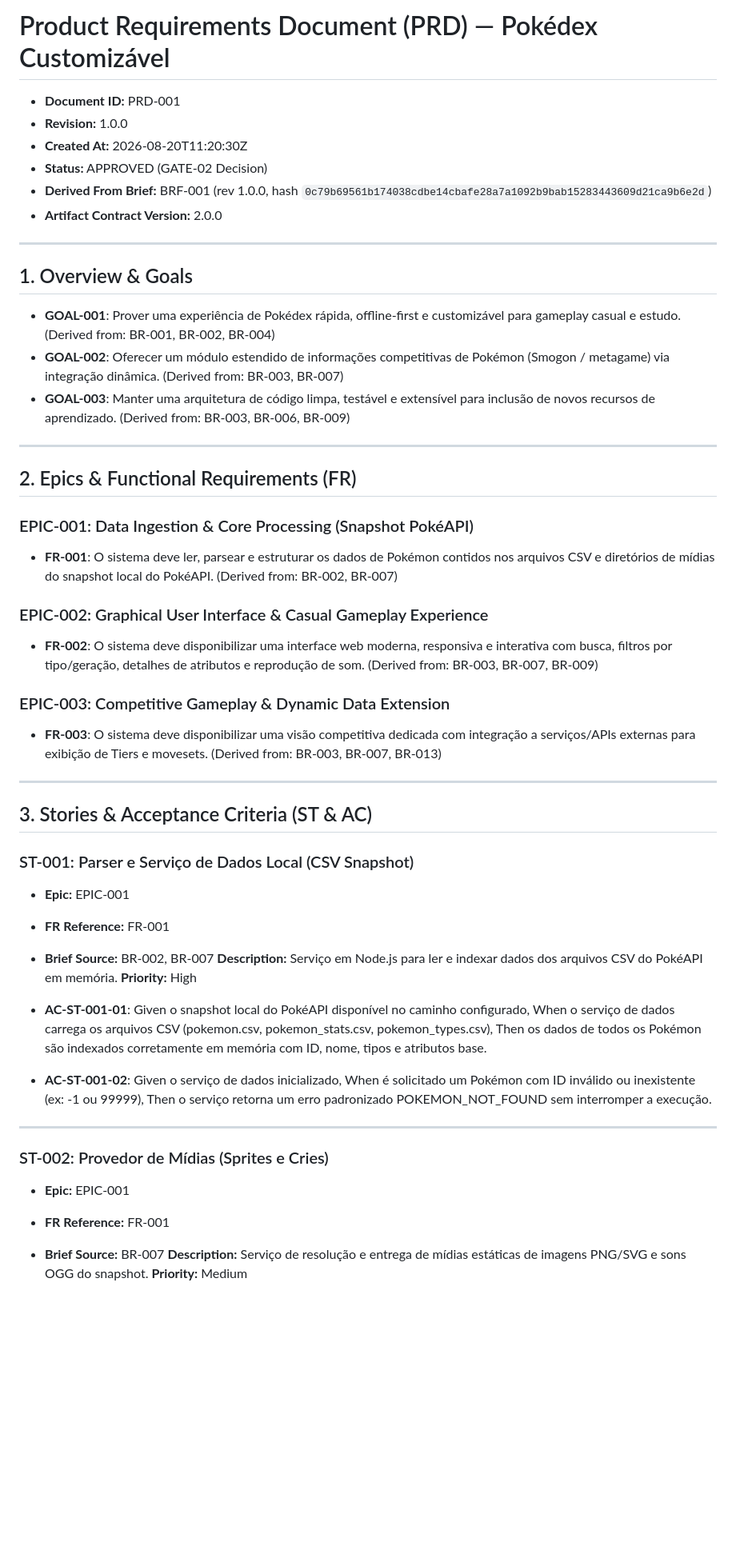
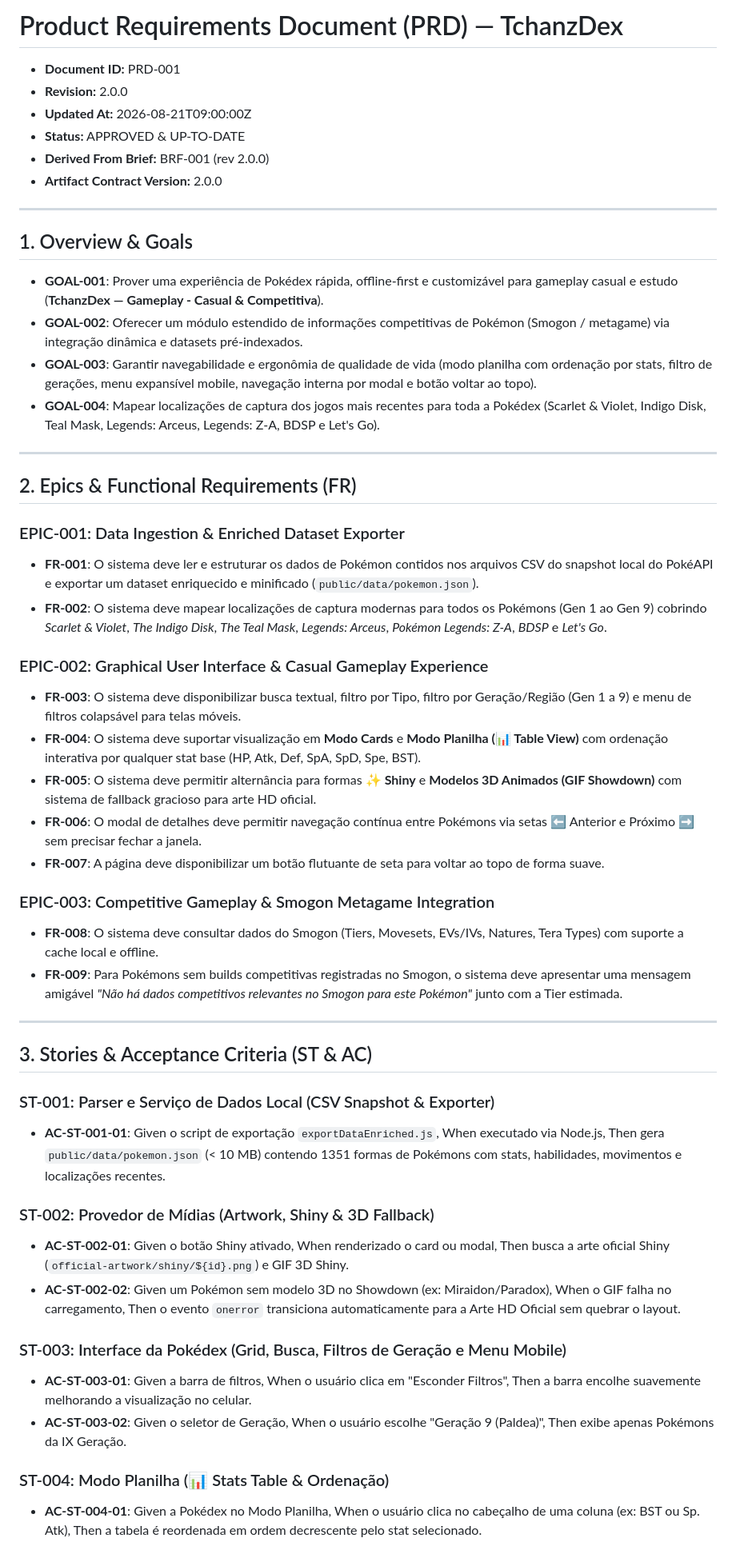
Before and after one commit to RafaTchanz/custom-pokedex, a Markdown page: docs/sdlc/PRD.md, the part around one of its changes. Shown at 80% size. Rendered like a GitHub page; blank space fills up the shorter version.

```diff
--- a/docs/sdlc/PRD.md
+++ b/docs/sdlc/PRD.md
@@ -1,53 +1,55 @@
-# Product Requirements Document (PRD) — Pokédex Customizável
+# Product Requirements Document (PRD) — TchanzDex
 
 - **Document ID:** PRD-001
-- **Revision:** 1.0.0
-- **Created At:** 2026-08-20T11:20:30Z
-- **Status:** APPROVED (GATE-02 Decision)
-- **Derived From Brief:** BRF-001 (rev 1.0.0, hash `0c79b69561b174038cdbe14cbafe28a7a1092b9bab15283443609d21ca9b6e2d`)
+- **Revision:** 2.0.0
+- **Updated At:** 2026-08-21T09:00:00Z
+- **Status:** APPROVED & UP-TO-DATE
+- **Derived From Brief:** BRF-001 (rev 2.0.0)
 - **Artifact Contract Version:** 2.0.0
 
 ---
 
 ## 1. Overview & Goals
 
-- **GOAL-001**: Prover uma experiência de Pokédex rápida, offline-first e customizável para gameplay casual e estudo. (Derived from: BR-001, BR-002, BR-004)
-- **GOAL-002**: Oferecer um módulo estendido de informações competitivas de Pokémon (Smogon / metagame) via integração dinâmica. (Derived from: BR-003, BR-007)
-- **GOAL-003**: Manter uma arquitetura de código limpa, testável e extensível para inclusão de novos recursos de aprendizado. (Derived from: BR-003, BR-006, BR-009)
+- **GOAL-001**: Prover uma experiência de Pokédex rápida, offline-first e customizável para gameplay casual e estudo (**TchanzDex — Gameplay - Casual & Competitiva**).
+- **GOAL-002**: Oferecer um módulo estendido de informações competitivas de Pokémon (Smogon / metagame) via integração dinâmica e datasets pré-indexados.
+- **GOAL-003**: Garantir navegabilidade e ergonômia de qualidade de vida (modo planilha com ordenação por stats, filtro de gerações, menu expansível mobile, navegação interna por modal e botão voltar ao topo).
+- **GOAL-004**: Mapear localizações de captura dos jogos mais recentes para toda a Pokédex (Scarlet & Violet, Indigo Disk, Teal Mask, Legends: Arceus, Legends: Z-A, BDSP e Let's Go).
 
 ---
 
 ## 2. Epics & Functional Requirements (FR)
 
-### EPIC-001: Data Ingestion & Core Processing (Snapshot PokéAPI)
-- **FR-001**: O sistema deve ler, parsear e estruturar os dados de Pokémon contidos nos arquivos CSV e diretórios de mídias do snapshot local do PokéAPI. (Derived from: BR-002, BR-007)
+### EPIC-001: Data Ingestion & Enriched Dataset Exporter
+- **FR-001**: O sistema deve ler e estruturar os dados de Pokémon contidos nos arquivos CSV do snapshot local do PokéAPI e exportar um dataset enriquecido e minificado (`public/data/pokemon.json`).
+- **FR-002**: O sistema deve mapear localizações de captura modernas para todos os Pokémons (Gen 1 ao Gen 9) cobrindo *Scarlet & Violet*, *The Indigo Disk*, *The Teal Mask*, *Legends: Arceus*, *Pokémon Legends: Z-A*, *BDSP* e *Let's Go*.
 
 ### EPIC-002: Graphical User Interface & Casual Gameplay Experience
-- **FR-002**: O sistema deve disponibilizar uma interface web moderna, responsiva e interativa com busca, filtros por tipo/geração, detalhes de atributos e reprodução de som. (Derived from: BR-003, BR-007, BR-009)
+- **FR-003**: O sistema deve disponibilizar busca textual, filtro por Tipo, filtro por Geração/Região (Gen 1 a 9) e menu de filtros colapsável para telas móveis.
+- **FR-004**: O sistema deve suportar visualização em **Modo Cards** e **Modo Planilha (📊 Table View)** com ordenação interativa por qualquer stat base (HP, Atk, Def, SpA, SpD, Spe, BST).
+- **FR-005**: O sistema deve permitir alternância para formas **✨ Shiny** e **Modelos 3D Animados (GIF Showdown)** com sistema de fallback gracioso para arte HD oficial.
+- **FR-006**: O modal de detalhes deve permitir navegação contínua entre Pokémons via setas ⬅️ Anterior e Próximo ➡️ sem precisar fechar a janela.
+- **FR-007**: A página deve disponibilizar um botão flutuante de seta para voltar ao topo de forma suave.
 
-### EPIC-003: Competitive Gameplay & Dynamic Data Extension
-- **FR-003**: O sistema deve disponibilizar uma visão competitiva dedicada com integração a serviços/APIs externas para exibição de Tiers e movesets. (Derived from: BR-003, BR-007, BR-013)
+### EPIC-003: Competitive Gameplay & Smogon Metagame Integration
+- **FR-008**: O sistema deve consultar dados do Smogon (Tiers, Movesets, EVs/IVs, Natures, Tera Types) com suporte a cache local e offline.
+- **FR-009**: Para Pokémons sem builds competitivas registradas no Smogon, o sistema deve apresentar uma mensagem amigável *"Não há dados competitivos relevantes no Smogon para este Pokémon"* junto com a Tier estimada.
 
 ---
 
 ## 3. Stories & Acceptance Criteria (ST & AC)
 
-### ST-001: Parser e Serviço de Dados Local (CSV Snapshot)
-- **Epic:** EPIC-001
-- **FR Reference:** FR-001
-- **Brief Source:** BR-002, BR-007
-**Description:** Serviço em Node.js para ler e indexar dados dos arquivos CSV do PokéAPI em memória.
-**Priority:** High
+### ST-001: Parser e Serviço de Dados Local (CSV Snapshot & Exporter)
+- **AC-ST-001-01**: Given o script de exportação `exportDataEnriched.js`, When executado via Node.js, Then gera `public/data/pokemon.json` (< 10 MB) contendo 1351 formas de Pokémons com stats, habilidades, movimentos e localizações recentes.
 
-- **AC-ST-001-01**: Given o snapshot local do PokéAPI disponível no caminho configurado, When o serviço de dados carrega os arquivos CSV (pokemon.csv, pokemon_stats.csv, pokemon_types.csv), Then os dados de todos os Pokémon são indexados corretamente em memória com ID, nome, tipos e atributos base.
-- **AC-ST-001-02**: Given o serviço de dados inicializado, When é solicitado um Pokémon com ID inválido ou inexistente (ex: -1 ou 99999), Then o serviço retorna um erro padronizado POKEMON_NOT_FOUND sem interromper a execução.
+### ST-002: Provedor de Mídias (Artwork, Shiny & 3D Fallback)
+- **AC-ST-002-01**: Given o botão Shiny ativado, When renderizado o card ou modal, Then busca a arte oficial Shiny (`official-artwork/shiny/${id}.png`) e GIF 3D Shiny.
+- **AC-ST-002-02**: Given um Pokémon sem modelo 3D no Showdown (ex: Miraidon/Paradox), When o GIF falha no carregamento, Then o evento `onerror` transiciona automaticamente para a Arte HD Oficial sem quebrar o layout.
 
----
+### ST-003: Interface da Pokédex (Grid, Busca, Filtros de Geração e Menu Mobile)
+- **AC-ST-003-01**: Given a barra de filtros, When o usuário clica em "Esconder Filtros", Then a barra encolhe suavemente melhorando a visualização no celular.
+- **AC-ST-003-02**: Given o seletor de Geração, When o usuário escolhe "Geração 9 (Paldea)", Then exibe apenas Pokémons da IX Geração.
 
-### ST-002: Provedor de Mídias (Sprites e Cries)
-- **Epic:** EPIC-001
-- **FR Reference:** FR-001
-- **Brief Source:** BR-007
-**Description:** Serviço de resolução e entrega de mídias estáticas de imagens PNG/SVG e sons OGG do snapshot.
-**Priority:** Medium
+### ST-004: Modo Planilha (📊 Stats Table & Ordenação)
+- **AC-ST-004-01**: Given a Pokédex no Modo Planilha, When o usuário clica no cabeçalho de uma coluna (ex: BST ou Sp. Atk), Then a tabela é reordenada em ordem decrescente pelo stat selecionado.
 
```
Also changed, not shown: other parts of docs/sdlc/PRD.md (+8 -57 lines), README.md (added, +118 -0 lines), docs/sdlc/architecture.md (+53 -66 lines).
